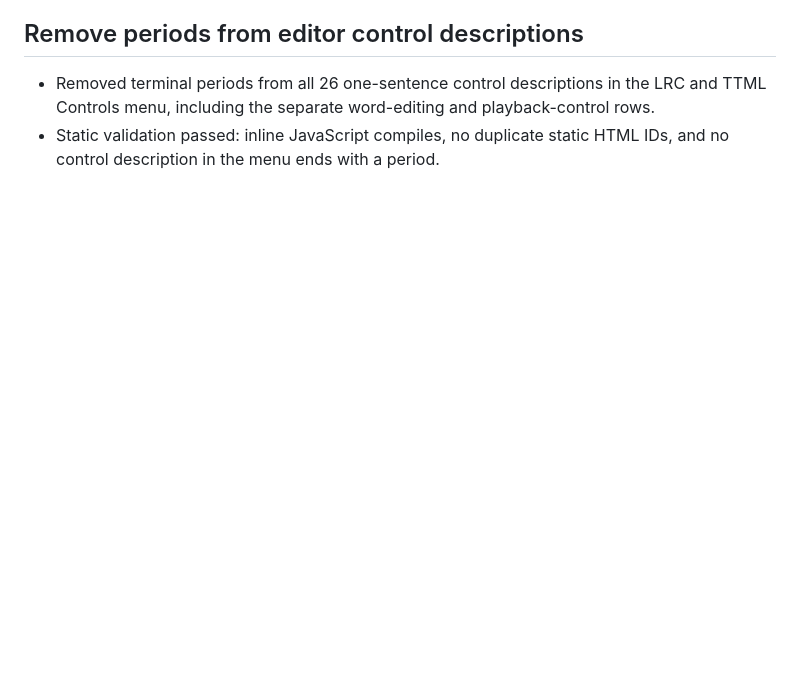
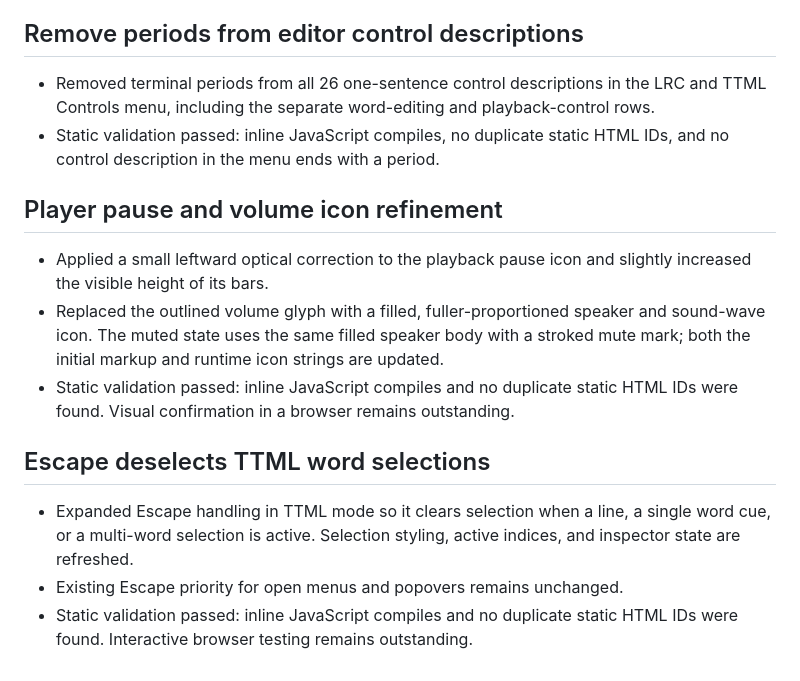
Before and after one commit to MattTheBanana/savant, a Markdown page: HANDOVER.md, the part around the change. Rendered like a GitHub page; blank space fills up the shorter version.

Commit message:
Document player icon and TTML deselection refinements

```diff
--- a/HANDOVER.md
+++ b/HANDOVER.md
@@ -252,3 +252,15 @@ User-specific collaboration guidance:
 
 - Removed terminal periods from all 26 one-sentence control descriptions in the LRC and TTML Controls menu, including the separate word-editing and playback-control rows.
 - Static validation passed: inline JavaScript compiles, no duplicate static HTML IDs, and no control description in the menu ends with a period.
+
+## Player pause and volume icon refinement
+
+- Applied a small leftward optical correction to the playback pause icon and slightly increased the visible height of its bars.
+- Replaced the outlined volume glyph with a filled, fuller-proportioned speaker and sound-wave icon. The muted state uses the same filled speaker body with a stroked mute mark; both the initial markup and runtime icon strings are updated.
+- Static validation passed: inline JavaScript compiles and no duplicate static HTML IDs were found. Visual confirmation in a browser remains outstanding.
+
+## Escape deselects TTML word selections
+
+- Expanded Escape handling in TTML mode so it clears selection when a line, a single word cue, or a multi-word selection is active. Selection styling, active indices, and inspector state are refreshed.
+- Existing Escape priority for open menus and popovers remains unchanged.
+- Static validation passed: inline JavaScript compiles and no duplicate static HTML IDs were found. Interactive browser testing remains outstanding.
```
